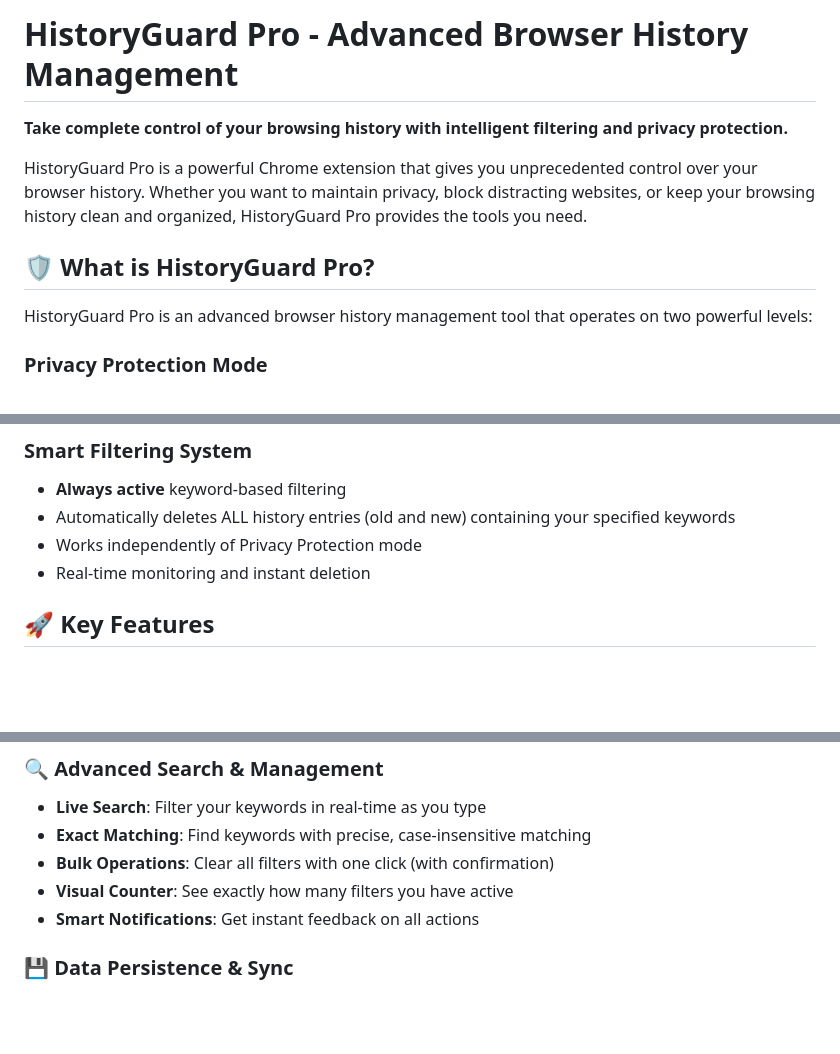
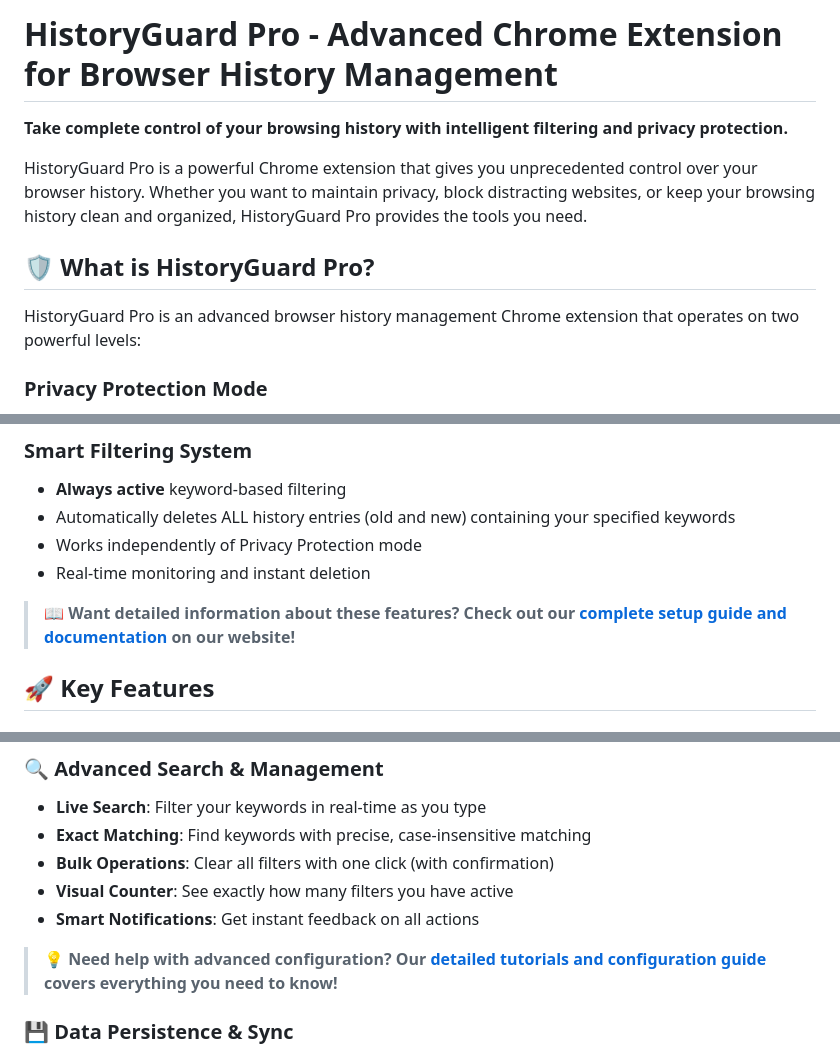
Before and after one commit to sharoon7171/historyguard-pro, a Markdown page: README.md, 3 parts joined by grey strips. GitHub-like rendering; blank space fills up the shorter version.

```diff
--- a/README.md
+++ b/README.md
@@ -1,4 +1,4 @@
-# HistoryGuard Pro - Advanced Browser History Management
+# HistoryGuard Pro - Advanced Chrome Extension for Browser History Management
 
 **Take complete control of your browsing history with intelligent filtering and privacy protection.**
 
@@ -6,7 +6,7 @@ HistoryGuard Pro is a powerful Chrome extension that gives you unprecedented con
 
 ## 🛡️ What is HistoryGuard Pro?
 
-HistoryGuard Pro is an advanced browser history management tool that operates on two powerful levels:
+HistoryGuard Pro is an advanced browser history management Chrome extension that operates on two powerful levels:
 
 ### **Privacy Protection Mode**
 - **Blocks NEW history entries** when enabled
@@ -19,6 +19,8 @@ HistoryGuard Pro is an advanced browser history management tool that operates on
 - Automatically deletes ALL history entries (old and new) containing your specified keywords
 - Works independently of Privacy Protection mode
 - Real-time monitoring and instant deletion
+
+> **📖 Want detailed information about these features? Check out our [complete setup guide and documentation](https://www.sqtech.dev/projects/historyguard-pro) on our website!**
 
 ## 🚀 Key Features
 
@@ -42,6 +44,8 @@ HistoryGuard Pro is an advanced browser history management tool that operates on
 - **Visual Counter**: See exactly how many filters you have active
 - **Smart Notifications**: Get instant feedback on all actions
 
+> **💡 Need help with advanced configuration? Our [detailed tutorials and configuration guide](https://www.sqtech.dev/projects/historyguard-pro) covers everything you need to know!**
+
 ### **💾 Data Persistence & Sync**
 - **Chrome Sync**: Your settings and keywords sync across all your Chrome browsers
 - **Automatic Backup**: Settings are preserved during extension updates
```
Also changed, not shown: other parts of README.md (+18 -37 lines).
